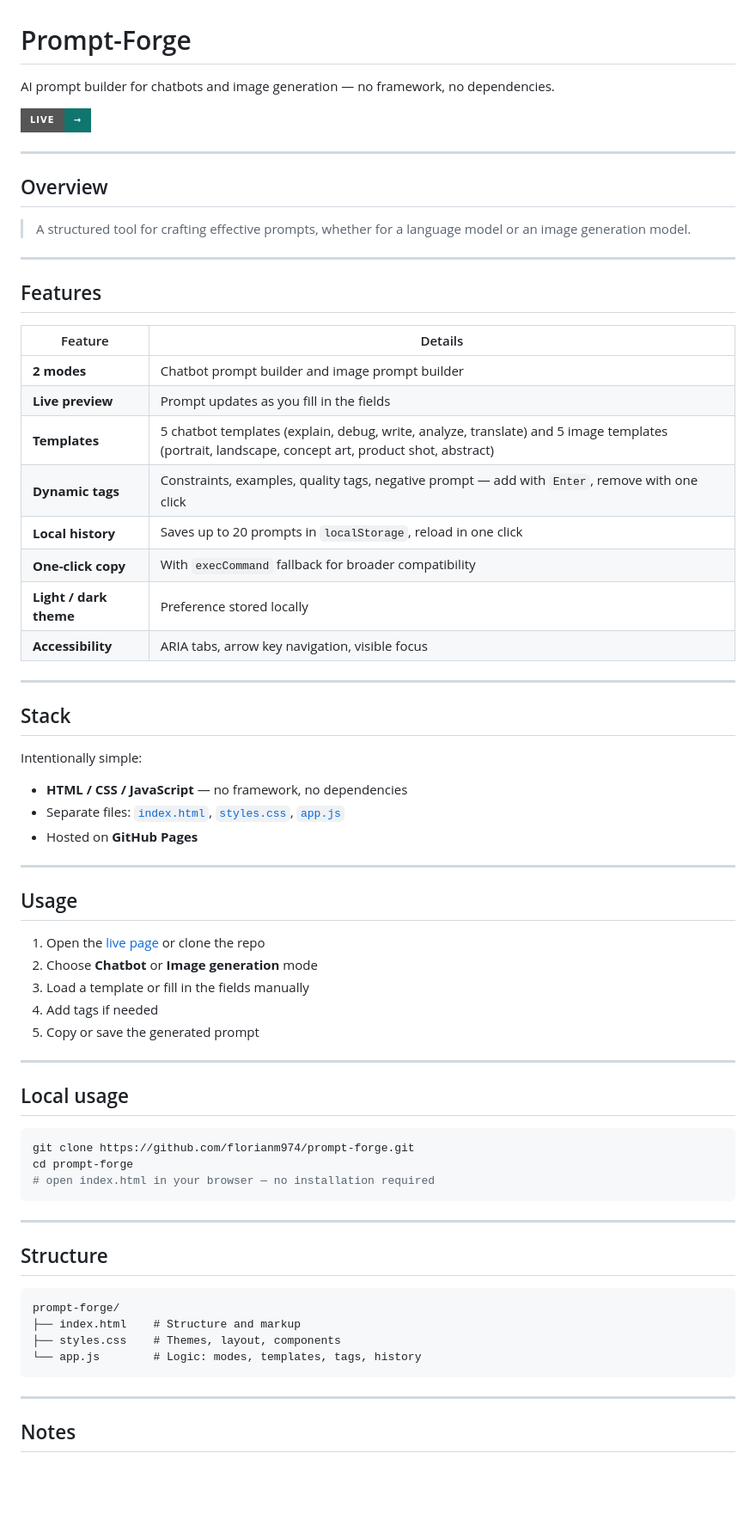
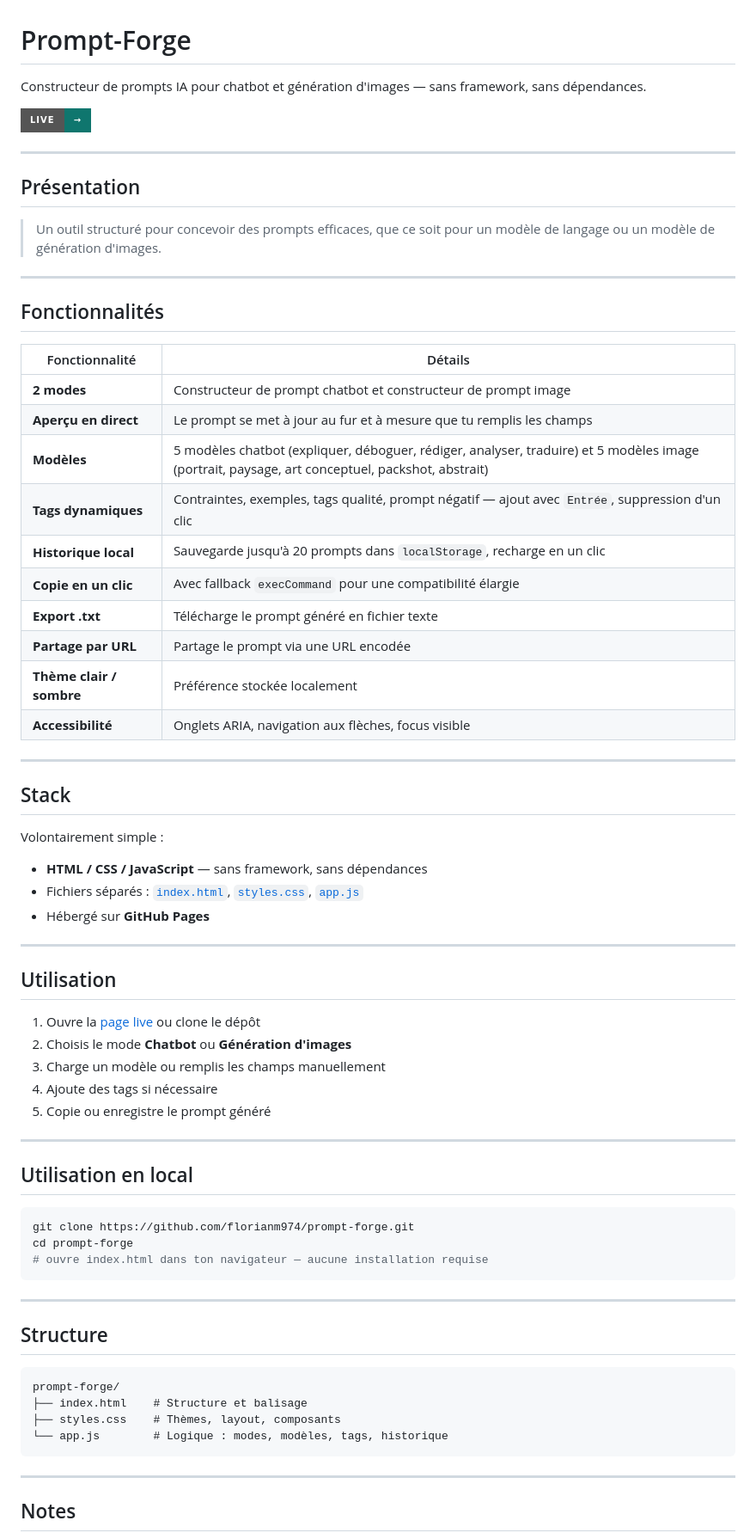
Before and after one commit to florianm974/prompt-forge, a Markdown page: README.md, the part around one of its changes. Shown at 86% size. GitHub-like rendering; badges without logos; blank space fills up the shorter version.

````diff
--- a/README.md
+++ b/README.md
@@ -1,58 +1,60 @@
 # Prompt-Forge
 
-AI prompt builder for chatbots and image generation — no framework, no dependencies.
+Constructeur de prompts IA pour chatbot et génération d'images — sans framework, sans dépendances.
 
 [![Live →](https://img.shields.io/badge/Live-%E2%86%92-0f766e?style=for-the-badge)](https://florianm974.github.io/prompt-forge)
 
 ---
 
-## Overview
+## Présentation
 
-> A structured tool for crafting effective prompts, whether for a language model or an image generation model.
+> Un outil structuré pour concevoir des prompts efficaces, que ce soit pour un modèle de langage ou un modèle de génération d'images.
 
 ---
 
-## Features
+## Fonctionnalités
 
-| Feature                | Details                                                                                                                                          |
-| ---------------------- | ------------------------------------------------------------------------------------------------------------------------------------------------ |
-| **2 modes**            | Chatbot prompt builder and image prompt builder                                                                                                  |
-| **Live preview**       | Prompt updates as you fill in the fields                                                                                                         |
-| **Templates**          | 5 chatbot templates (explain, debug, write, analyze, translate) and 5 image templates (portrait, landscape, concept art, product shot, abstract) |
-| **Dynamic tags**       | Constraints, examples, quality tags, negative prompt — add with `Enter`, remove with one click                                                   |
-| **Local history**      | Saves up to 20 prompts in `localStorage`, reload in one click                                                                                    |
-| **One-click copy**     | With `execCommand` fallback for broader compatibility                                                                                            |
-| **Light / dark theme** | Preference stored locally                                                                                                                        |
-| **Accessibility**      | ARIA tabs, arrow key navigation, visible focus                                                                                                   |
+| Fonctionnalité          | Détails                                                                                                                                               |
+| ----------------------- | ----------------------------------------------------------------------------------------------------------------------------------------------------- |
+| **2 modes**             | Constructeur de prompt chatbot et constructeur de prompt image                                                                                        |
+| **Aperçu en direct**    | Le prompt se met à jour au fur et à mesure que tu remplis les champs                                                                                  |
+| **Modèles**             | 5 modèles chatbot (expliquer, déboguer, rédiger, analyser, traduire) et 5 modèles image (portrait, paysage, art conceptuel, packshot, abstrait)       |
+| **Tags dynamiques**     | Contraintes, exemples, tags qualité, prompt négatif — ajout avec `Entrée`, suppression d'un clic                                                      |
+| **Historique local**    | Sauvegarde jusqu'à 20 prompts dans `localStorage`, recharge en un clic                                                                                |
+| **Copie en un clic**    | Avec fallback `execCommand` pour une compatibilité élargie                                                                                            |
+| **Export .txt**         | Télécharge le prompt généré en fichier texte                                                                                                          |
+| **Partage par URL**     | Partage le prompt via une URL encodée                                                                                                                 |
+| **Thème clair / sombre**| Préférence stockée localement                                                                                                                         |
+| **Accessibilité**       | Onglets ARIA, navigation aux flèches, focus visible                                                                                                   |
 
 ---
 
 ## Stack
 
-Intentionally simple:
+Volontairement simple :
 
-- **HTML / CSS / JavaScript** — no framework, no dependencies
-- Separate files: [`index.html`](index.html), [`styles.css`](styles.css), [`app.js`](app.js)
-- Hosted on **GitHub Pages**
+- **HTML / CSS / JavaScript** — sans framework, sans dépendances
+- Fichiers séparés : [`index.html`](index.html), [`styles.css`](styles.css), [`app.js`](app.js)
+- Hébergé sur **GitHub Pages**
 
 ---
 
-## Usage
+## Utilisation
 
-1. Open the [live page](https://florianm974.github.io/prompt-forge) or clone the repo
-2. Choose **Chatbot** or **Image generation** mode
-3. Load a template or fill in the fields manually
-4. Add tags if needed
-5. Copy or save the generated prompt
+1. Ouvre la [page live](https://florianm974.github.io/prompt-forge) ou clone le dépôt
+2. Choisis le mode **Chatbot** ou **Génération d'images**
+3. Charge un modèle ou remplis les champs manuellement
+4. Ajoute des tags si nécessaire
+5. Copie ou enregistre le prompt généré
 
 ---
 
-## Local usage
+## Utilisation en local
 
 ```bash
 git clone https://github.com/florianm974/prompt-forge.git
 cd prompt-forge
-# open index.html in your browser — no installation required
+# ouvre index.html dans ton navigateur — aucune installation requise
 ```
 
 ---
@@ -61,9 +63,9 @@ cd prompt-forge
 
 ```
 prompt-forge/
-├── index.html    # Structure and markup
-├── styles.css    # Themes, layout, components
-└── app.js        # Logic: modes, templates, tags, history
+├── index.html    # Structure et balisage
+├── styles.css    # Thèmes, layout, composants
+└── app.js        # Logique : modes, modèles, tags, historique
 ```
 
 ---
````
Also changed, not shown: other parts of README.md (+6 -8 lines).
